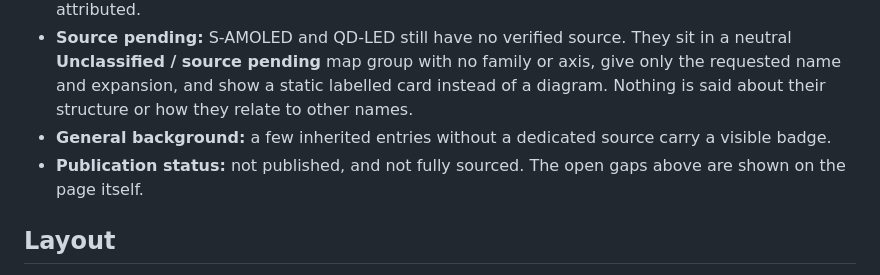
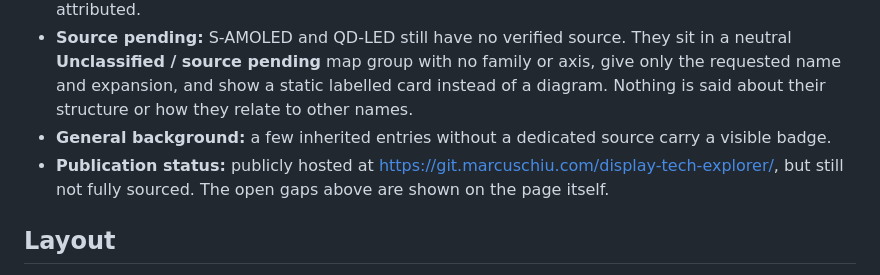
Before and after one commit to TheRealMarcusChiu/display-tech-explorer, a Markdown page: README.md, the part around the change. Drawn GitHub-style.

Commit message:
Document public Pages deployment

```diff
--- a/README.md
+++ b/README.md
@@ -20,7 +20,7 @@ It's a map of **overlapping dimensions**, not a mutually exclusive product taxon
 - **QLED** is treated as consumer branding (commonly an LED-backlit LCD with a quantum-dot layer), kept distinct from QD-OLED. **MLA OLED** and **PHOLED** are cited for what the technologies are; their **Monitor use not verified** badge is separate from source status, because the sources don’t say which monitors use them. Vendor performance and deployment statements are omitted or attributed.
 - **Source pending:** S-AMOLED and QD-LED still have no verified source. They sit in a neutral **Unclassified / source pending** map group with no family or axis, give only the requested name and expansion, and show a static labelled card instead of a diagram. Nothing is said about their structure or how they relate to other names.
 - **General background:** a few inherited entries without a dedicated source carry a visible badge.
-- **Publication status:** not published, and not fully sourced. The open gaps above are shown on the page itself.
+- **Publication status:** publicly hosted at https://git.marcuschiu.com/display-tech-explorer/, but still not fully sourced. The open gaps above are shown on the page itself.
 
 ## Layout
 
```
